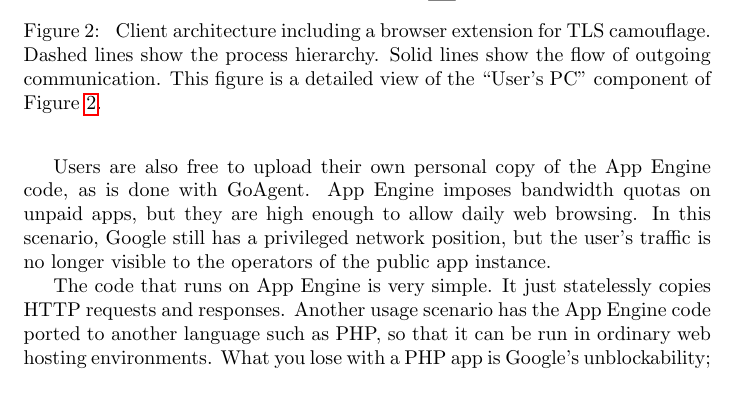
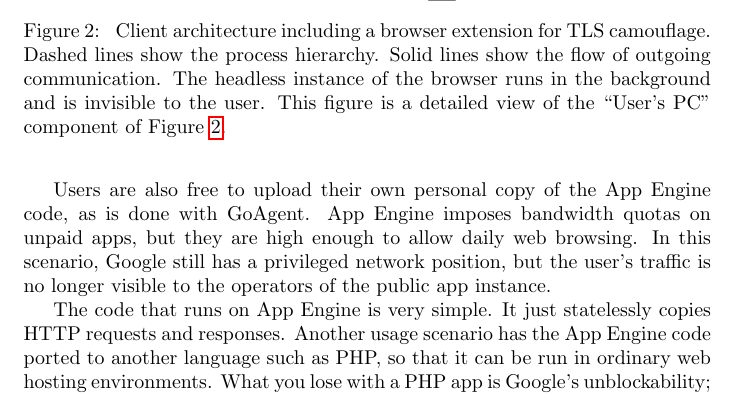
Before and after one commit to oxtoacart/cs261n, a LaTeX paper (docs/meek.tex): part of page 7 of 12, cut so that both start at the same text. Compiled offline with pdfLaTeX.

Commit message:
Headless browser is invisible.

```diff
--- a/docs/meek.tex
+++ b/docs/meek.tex
@@ -328,6 +328,7 @@ Two big things: list of ciphersuites and extensions.
 Client architecture including a browser extension for TLS camouflage.
 Dashed lines show the process hierarchy.
 Solid lines show the flow of outgoing communication.
+The headless instance of the browser runs in the background and is invisible to the user.
 This figure is a detailed view of the ``User's PC'' component of Figure~\ref{fig:architecture}.
 }
 \label{fig:architecture}
```
